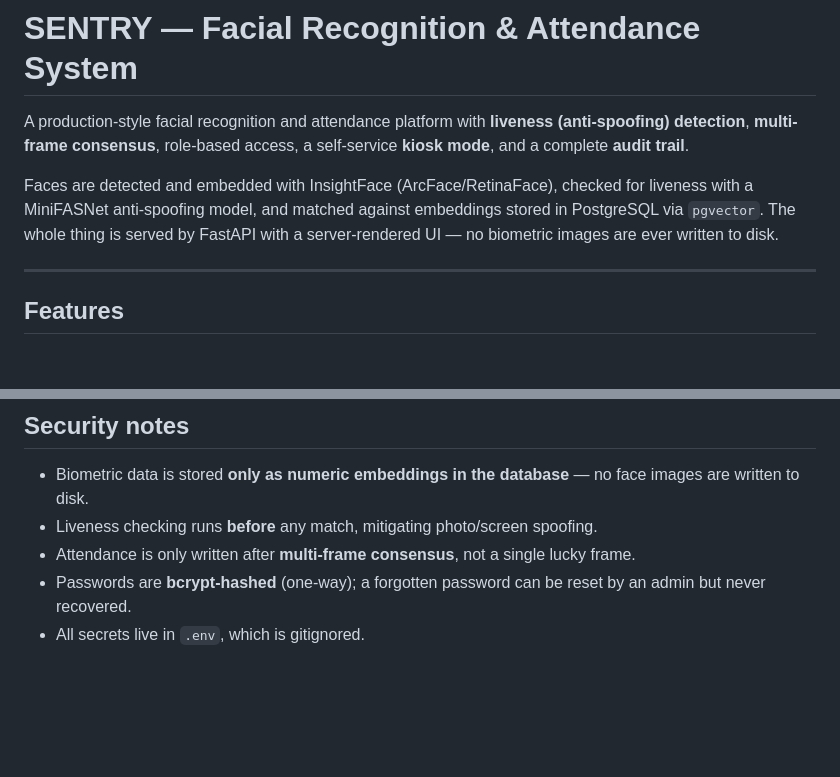
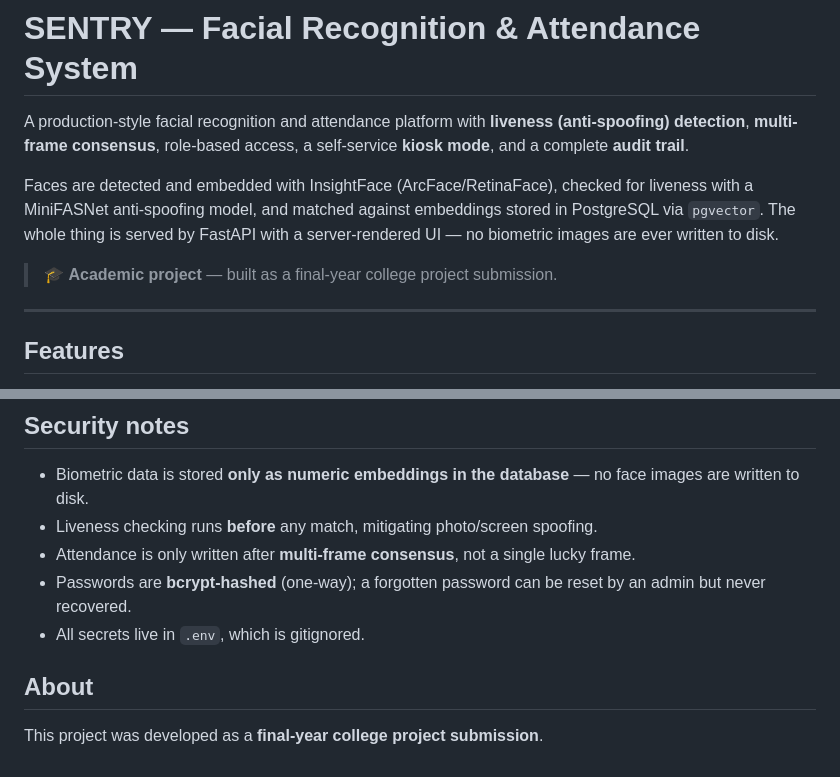
Before and after one commit to Aunkush21/Facial-Recognition-and-Identity-Verification, a Markdown page: README.md, 2 parts joined by grey strips. GitHub-like rendering; blank space fills up the shorter version.

Commit message:
Note final-year college project submission in README
Co-Authored-By: Claude Opus 4.8 <noreply@anthropic.com>

```diff
--- a/README.md
+++ b/README.md
@@ -3,6 +3,8 @@
 A production-style facial recognition and attendance platform with **liveness (anti-spoofing) detection**, **multi-frame consensus**, role-based access, a self-service **kiosk mode**, and a complete **audit trail**.
 
 Faces are detected and embedded with InsightFace (ArcFace/RetinaFace), checked for liveness with a MiniFASNet anti-spoofing model, and matched against embeddings stored in PostgreSQL via `pgvector`. The whole thing is served by FastAPI with a server-rendered UI — no biometric images are ever written to disk.
+
+> 🎓 **Academic project** — built as a final-year college project submission.
 
 ---
 
@@ -151,3 +153,7 @@ Pure-unit tests (auth, consensus, validation) run without a database; DB-depende
 - Attendance is only written after **multi-frame consensus**, not a single lucky frame.
 - Passwords are **bcrypt-hashed** (one-way); a forgotten password can be reset by an admin but never recovered.
 - All secrets live in `.env`, which is gitignored.
+
+## About
+
+This project was developed as a **final-year college project submission**.
```
